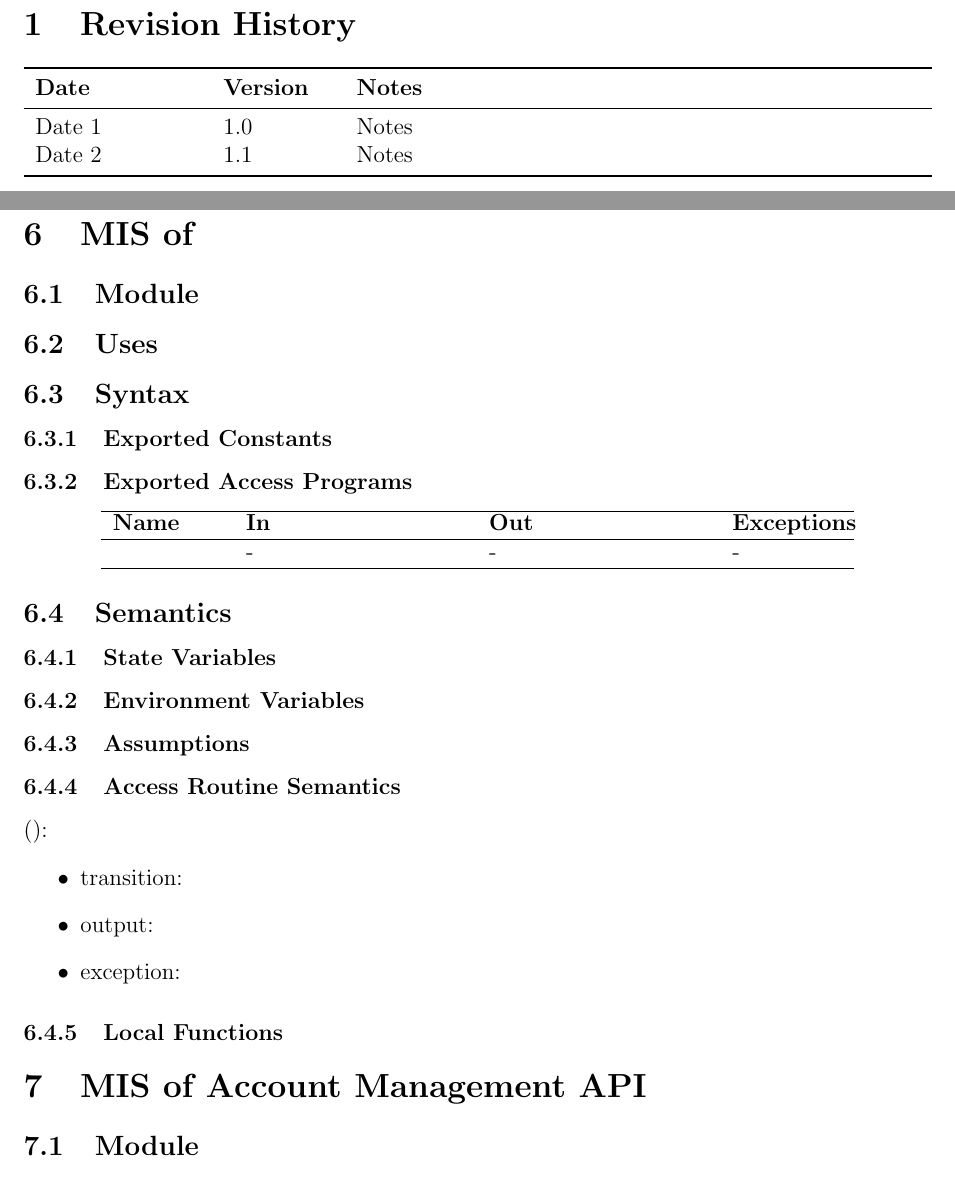
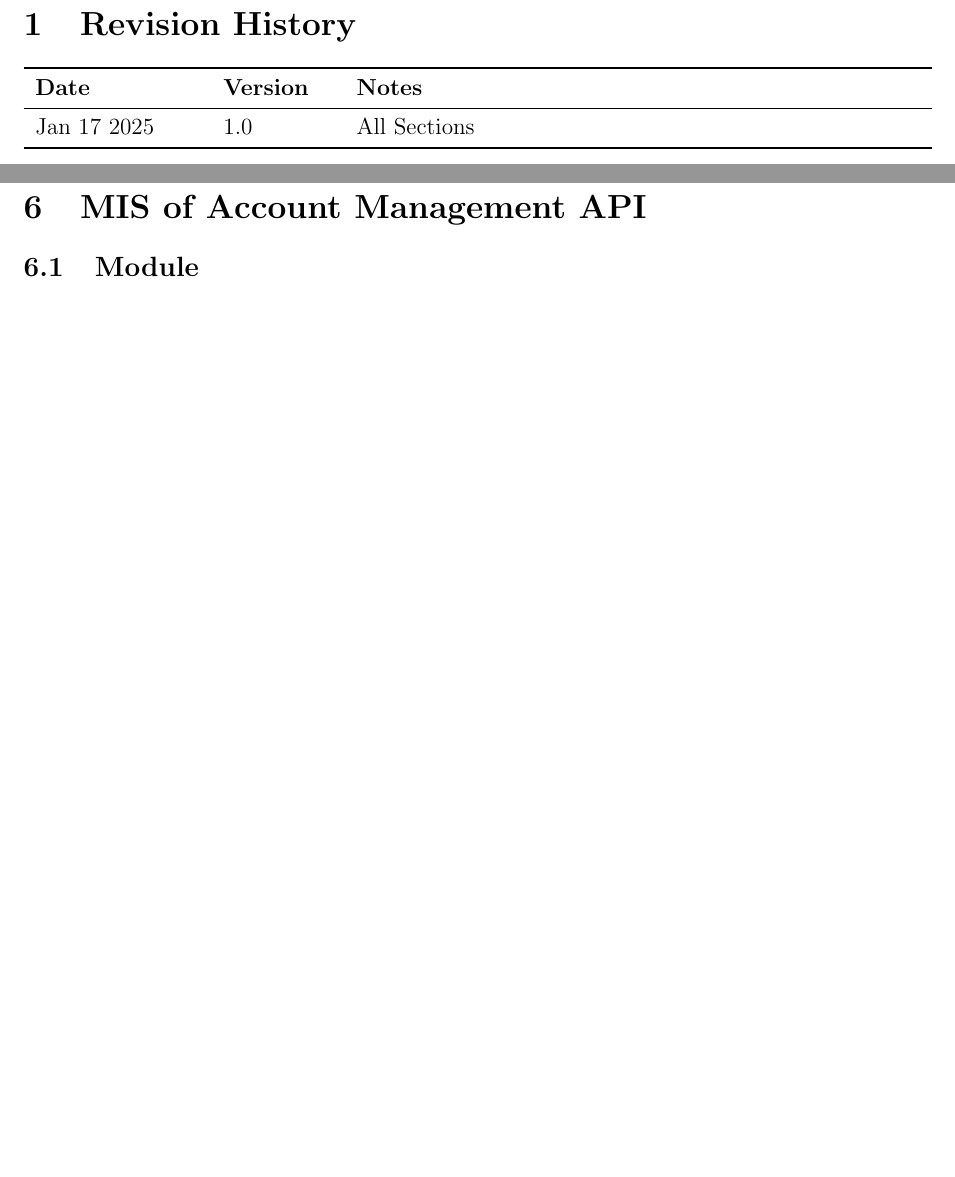
Before and after one commit to ausbennett/mes-finance-platform, a LaTeX document (docs/Design/SoftDetailedDes/MIS.tex): two parts of pages 2 and 9 of 22, joined at a grey line, cut so that both start at the same text, the shorter picture padded with empty space. Compiled offline with pdfLaTeX.

Commit message:
Clean Up & Revision History

```diff
--- a/docs/Design/SoftDetailedDes/MIS.tex
+++ b/docs/Design/SoftDetailedDes/MIS.tex
@@ -53,8 +53,8 @@ urlcolor=cyan          % color of external links
 \begin{tabularx}{\textwidth}{p{3cm}p{2cm}X}
 \toprule {\bf Date} & {\bf Version} & {\bf Notes}\\
 \midrule
-Date 1 & 1.0 & Notes\\
-Date 2 & 1.1 & Notes\\
+Jan 17 2025 & 1.0 & All Sections\\
+% Date 2 & 1.1 & Notes\\
 \bottomrule
 \end{tabularx}
 
@@ -155,77 +155,6 @@ The following table is taken directly from the Module Guide document for this pr
 
 \newpage
 ~\newpage
-
-\section{MIS of \wss{Module Name}} \label{Module} \wss{Use labels for
-  cross-referencing}
-
-\wss{You can reference SRS labels, such as R\ref{R_Inputs}.}
-
-\wss{It is also possible to use \LaTeX for hypperlinks to external documents.}
-
-\subsection{Module}
-
-\wss{Short name for the module}
-
-\subsection{Uses}
-
-
-\subsection{Syntax}
-
-\subsubsection{Exported Constants}
-
-\subsubsection{Exported Access Programs}
-
-\begin{center}
-\begin{tabular}{p{2cm} p{4cm} p{4cm} p{2cm}}
-\hline
-\textbf{Name} & \textbf{In} & \textbf{Out} & \textbf{Exceptions} \\
-\hline
-\wss{accessProg} & - & - & - \\
-\hline
-\end{tabular}
-\end{center}
-
-\subsection{Semantics}
-
-\subsubsection{State Variables}
-
-\wss{Not all modules will have state variables.  State variables give the module
-  a memory.}
-
-\subsubsection{Environment Variables}
-
-\wss{This section is not necessary for all modules.  Its purpose is to capture
-  when the module has external interaction with the environment, such as for a
-  device driver, screen interface, keyboard, file, etc.}
-
-\subsubsection{Assumptions}
-
-\wss{Try to minimize assumptions and anticipate programmer errors via
-  exceptions, but for practical purposes assumptions are sometimes appropriate.}
-
-\subsubsection{Access Routine Semantics}
-
-\noindent \wss{accessProg}():
-\begin{itemize}
-\item transition: \wss{if appropriate}
-\item output: \wss{if appropriate}
-\item exception: \wss{if appropriate}
-\end{itemize}
-
-\wss{A module without environment variables or state variables is unlikely to
-  have a state transition.  In this case a state transition can only occur if
-  the module is changing the state of another module.}
-
-\wss{Modules rarely have both a transition and an output.  In most cases you
-  will have one or the other.}
-
-\subsubsection{Local Functions}
-
-\wss{As appropriate} \wss{These functions are for the purpose of specification.
-  They are not necessarily something that is going to be implemented
-  explicitly.  Even if they are implemented, they are not exported; they only
-  have local scope.}
 
 \section{MIS of Account Management API} \label{AccountManagementAPI}
 
```
Also changed, not shown: docs/Design/SoftDetailedDes/MIS.tex (3 more changed lines).
